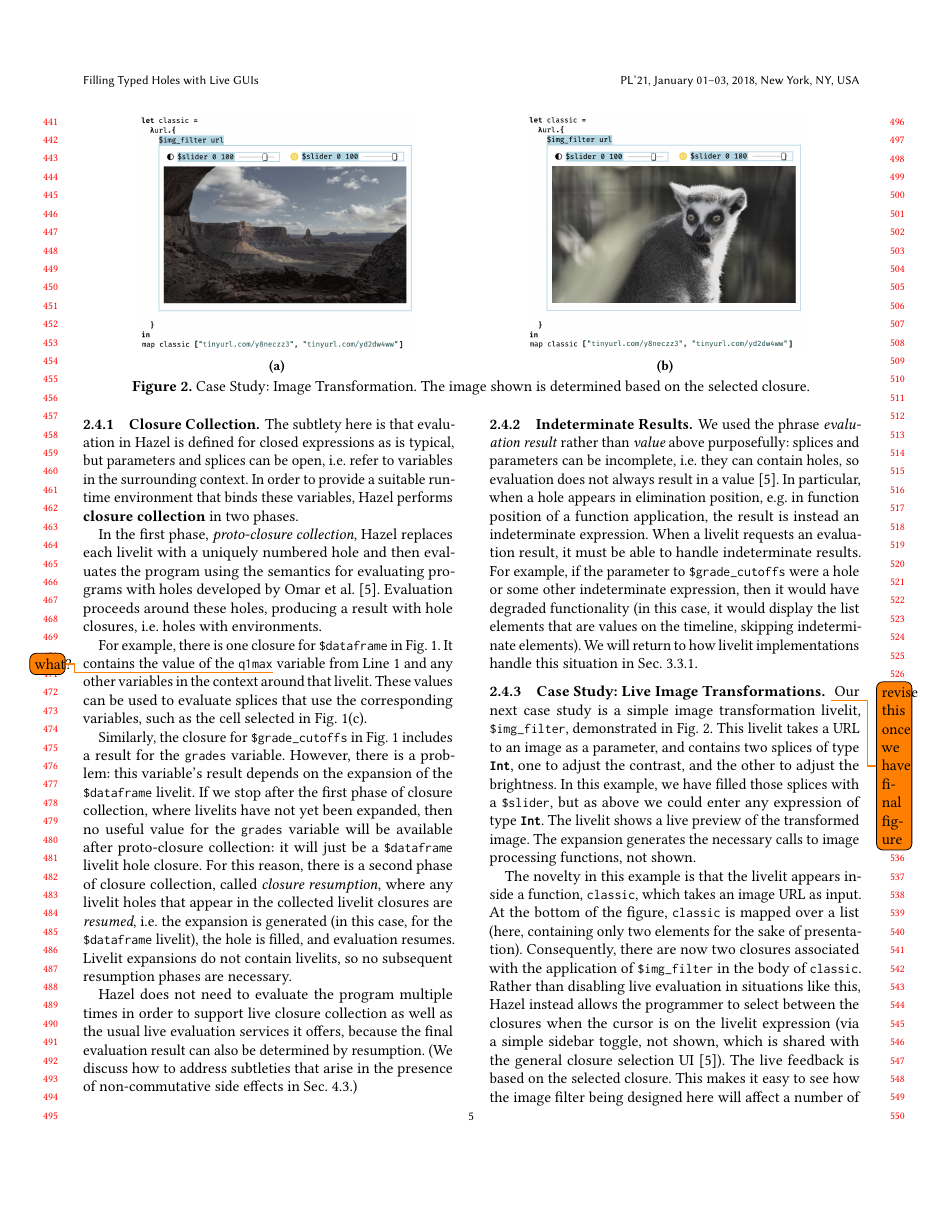
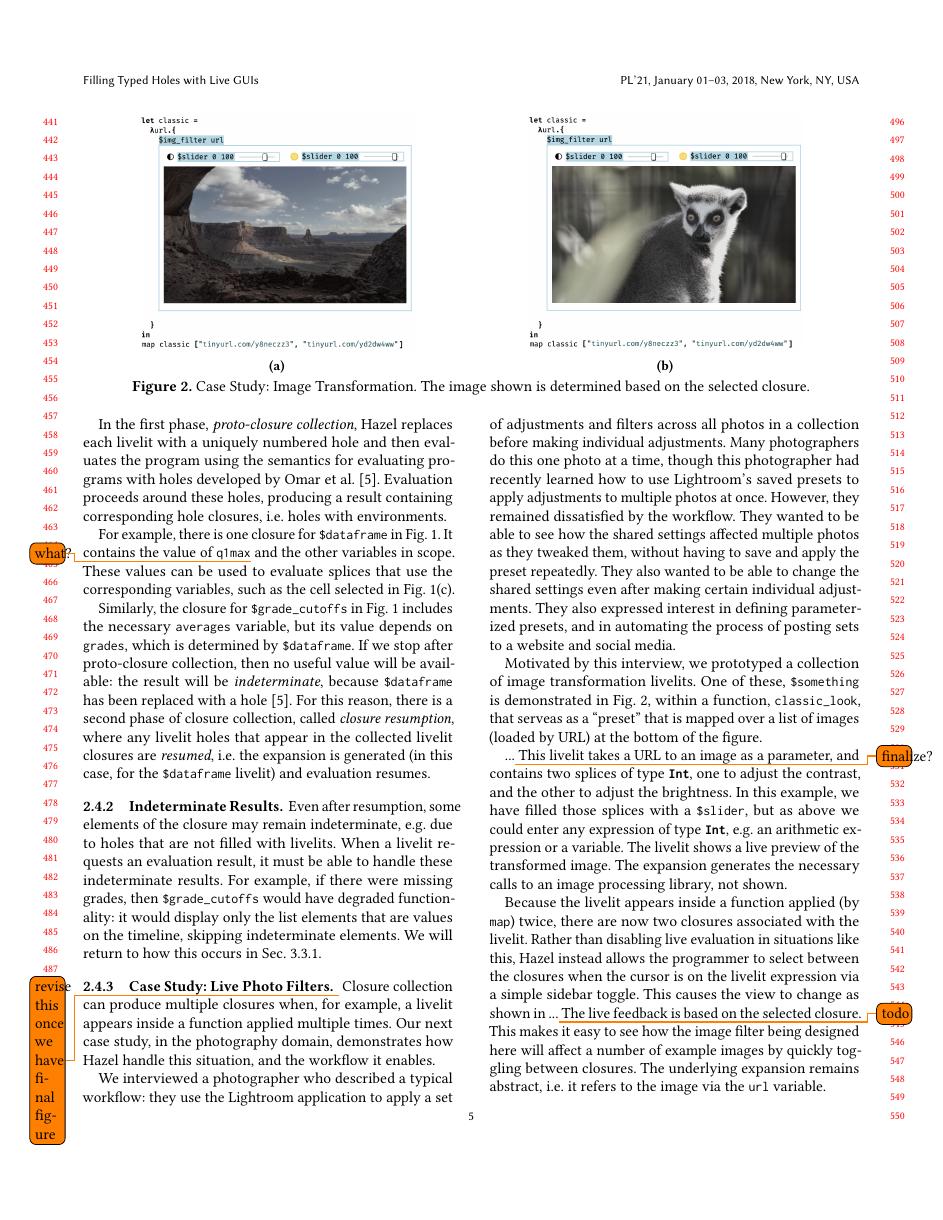
Before and after one commit to hazelgrove/livelits-paper, a LaTeX paper (pldi21/livelits-paper.tex, which reads pldi21/case-studies.tex): page 5 of 14. Compiled offline with pdfLaTeX.

Commit message:
finished tweaking sec 2 and expanded filter case study substantially

```diff
--- a/pldi21/case-studies.tex
+++ b/pldi21/case-studies.tex
@@ -237,7 +233,3 @@ the evaluation result for each cell, like a spreadsheet.
 The \li{\$grade_cutoffs} livelit uses this facility to plot the grades, which were
 passed in as a parameter, on the number line.
 
-\subsubsection{Closure Collection} The subtlety here is that
-evaluation in Hazel is defined for closed expressions as is typical,
-but parameters and splices can be open, i.e. refer to variables in the surrounding
-context. In order to provide a suitable run-time environment that binds these variables,
@@ -246,68 +242,105 @@ Hazel performs \textbf{closure collection} in two phases.
 In the first phase, \emph{proto-closure collection},
 Hazel replaces each livelit with a uniquely numbered hole and then evaluates the program
 using the semantics for evaluating programs with holes developed by \citet{HazelnutLive}.
-Evaluation proceeds around these holes, producing a result with hole closures, i.e. holes with environments.
+Evaluation proceeds around these holes, producing a result containing
+corresponding hole closures, i.e. holes with environments.
 
 For example, there is one closure for \li{\$dataframe} in Fig.~\ref{fig:grading}.
-It contains the value of the \li{q1max}\todo{what?}{} variable from Line 1 and any other variables in the context
-around that livelit.
+It contains the value of \li{q1max}\todo{what?}{} and the other variables in scope.
 These values can be used to evaluate
 splices that use the corresponding variables, such as the cell selected in Fig.~\ref{fig:grading}(c).
 
-Similarly, the closure for \li{\$grade_cutoffs} in Fig.~\ref{fig:grading} includes a result for
-the \li{grades} variable. However, there is a problem: this variable's result depends on the
-expansion of the \li{\$dataframe} livelit. If we stop after the first phase of closure collection,
-where livelits have not yet been expanded,
-then no useful value for the \li{grades} variable will be available after proto-closure collection:
-it will just be a \li{\$dataframe} livelit hole closure.
+Similarly, the closure for \li{\$grade_cutoffs} in Fig.~\ref{fig:grading} includes
+the necessary \li{averages} variable, but
+its value depends on \li{grades}, which is determined by \li{\$dataframe}.
+If we stop after proto-closure collection,
+then no useful value will be available:
+the result will be \emph{indeterminate}, because \li{\$dataframe} has been replaced with a hole \cite{HazelnutLive}.
 For this reason, there is a second phase of closure collection, called \emph{closure resumption},
 where any livelit holes that appear
 in the collected livelit closures are \emph{resumed}, i.e. the expansion is generated
-(in this case, for the \li{\$dataframe} livelit), the hole is filled,
-and evaluation resumes.
-Livelit expansions do not contain livelits, so no subsequent resumption phases are necessary.
+(in this case, for the \li{\$dataframe} livelit) and evaluation resumes.
+% Livelit expansions do not contain livelits, so no subsequent expansion / resumption phases are necessary.
 
-Hazel does not need to evaluate the program multiple times in order to support live closure collection
-as well as the usual live evaluation services it offers, because the final evaluation result
-can also be determined by resumption.
-(We discuss how to address subtleties that arise
-in the presence of non-commutative side effects in Sec.~\ref{sec:calculus-closure-collection}.)
+% Hazel does not need to evaluate the program multiple times in order to support live closure collection
+% as well as the usual live evaluation services it offers, because the final evaluation result
+% can also be determined by resumption.
+% (We discuss how to address subtleties that arise
+% in the presence of non-commutative side effects in Sec.~\ref{sec:calculus-closure-collection}.)
 
 \subsubsection{Indeterminate Results}
-We used the phrase \emph{evaluation result} rather than \emph{value} above purposefully:
-splices and parameters can be incomplete, i.e. they can contain holes, so
-evaluation does not always result in a value \cite{HazelnutLive}.
-In particular, when a hole appears in elimination position, e.g. in function position of a function application,
- the result is instead an indeterminate expression.
-When a livelit requests an evaluation result, it must be able to handle indeterminate results.
-For example, if the parameter to \li{\$grade_cutoffs} were a hole or some other indeterminate expression,
-then it would have degraded functionality
-(in this case, it would display the list elements that are values on the timeline, skipping indeterminate elements).
-We will return to how livelit implementations handle this situation in Sec.~\ref{sec:live-evaluation-def}.
+Even after resumption, some elements of the closure may remain indeterminate, e.g. due to holes that
+are not filled with livelits.
+When a livelit requests an evaluation result, it must be able to handle these indeterminate results.
+For example, if there were missing grades,
+then \li{\$grade_cutoffs} would have degraded functionality:
+it would display only the list elements that are values on the timeline, skipping indeterminate elements.
+We will return to how this occurs in Sec.~\ref{sec:live-evaluation-def}.
 
 
 
-\subsubsection{Case Study: Live Image Transformations}\label{sec:image-transformation}
+\subsubsection{Case Study: Live Photo Filters}\label{sec:image-transformation}
 \todo{revise this once we have final figure}{}
-Our next case study is a simple image transformation livelit, \li{\$img_filter},
-demonstrated in Fig.~\ref{fig:img-transformation}. This livelit takes
+Closure collection can produce multiple closures when, for example,
+a livelit appears inside a function applied multiple times.
+Our next case study, in the photography domain,
+demonstrates how Hazel handle this situation, and
+the workflow it enables.
+
+We interviewed a photographer
+who described a typical workflow:
+they use the Lightroom application to
+apply a set of adjustments and filters
+across all photos in a collection before making
+individual adjustments.
+Many photographers do this one photo at a time,
+though this photographer had recently learned how to
+use Lightroom's saved presets to
+apply adjustments to multiple photos at once.
+However, they remained dissatisfied by the workflow.
+They wanted to be able to see how the shared settings affected
+multiple photos as they tweaked them, without having to
+save and apply the preset repeatedly.
+They also wanted to be able to change the shared settings
+even after making certain individual adjustments.
+They also expressed interest in defining parameterized
+presets, and in automating the process of
+posting sets to a website and social media.
+
+% For our next case study, we
+% developed a library of
+% image transformation livelits,
+% motivated by a desire to automate
+
+
+
+% The livelits we have considered so far generate simple values.
+
+Motivated by this interview,
+we prototyped a collection of image transformation livelits.
+One of these, \li{\$something} is demonstrated in Fig.~\ref{fig:img-transformation},
+within a function, \li{classic_look}, that serveas as a ``preset'' that is
+mapped over a list of images (loaded by URL) at the bottom of the figure.
+% We show two for space reasons.
+
+...\todo{finalize?}{}
+This livelit takes
 a URL to an image as a parameter, and contains two splices of type \li{Int},
 one to adjust the contrast, and the other to adjust the brightness.
 In this example, we have filled those splices with a \li{\$slider}, but
-as above we could enter any expression of type \li{Int}.
+as above we could enter any expression of type \li{Int}, e.g.
+an arithmetic expression or a variable.
 The livelit shows a live preview of the transformed image.
-The expansion generates the necessary calls to image processing functions,
+The expansion generates the necessary calls to an image processing library,
 not shown.
 
-The novelty in this example is that the livelit appears inside a function,
-\li{classic}, which takes an image URL as input. At the bottom
-of the figure, \li{classic} is mapped over a list (here, containing only
-two elements for the sake of presentation). Consequently, there are now
-two closures associated with the application of \li{\$img_filter} in the
-body of \li{classic}. Rather than disabling live evaluation in situations like
+Because the livelit appears inside a function applied (by \li{map}) twice,
+there are now two closures associated with the livelit.
+Rather than disabling live evaluation in situations like
 this, Hazel instead allows the programmer to select between the closures when
-the cursor is on the livelit expression (via a simple sidebar toggle, not shown, which is shared
-with the general closure selection UI \cite{HazelnutLive}).
+the cursor is on the livelit expression via a simple sidebar toggle.
+This causes the view to change as shown in ...\todo{todo}{}
 The live feedback is based on the selected closure.
 This makes it easy to see how the image filter being designed here will affect a
-number of example images by quickly toggling between closures. The underlying expansion remains abstract, i.e. it refers to the image via the \li{url} variable.
+number of example images by quickly toggling between closures.
+The underlying expansion remains abstract, i.e. it refers to the image via the \li{url} variable.
```
Also changed, not shown: pldi21/intro.tex (+1 -1 lines), pldi21/case-studies.tex (41 more changed lines).
